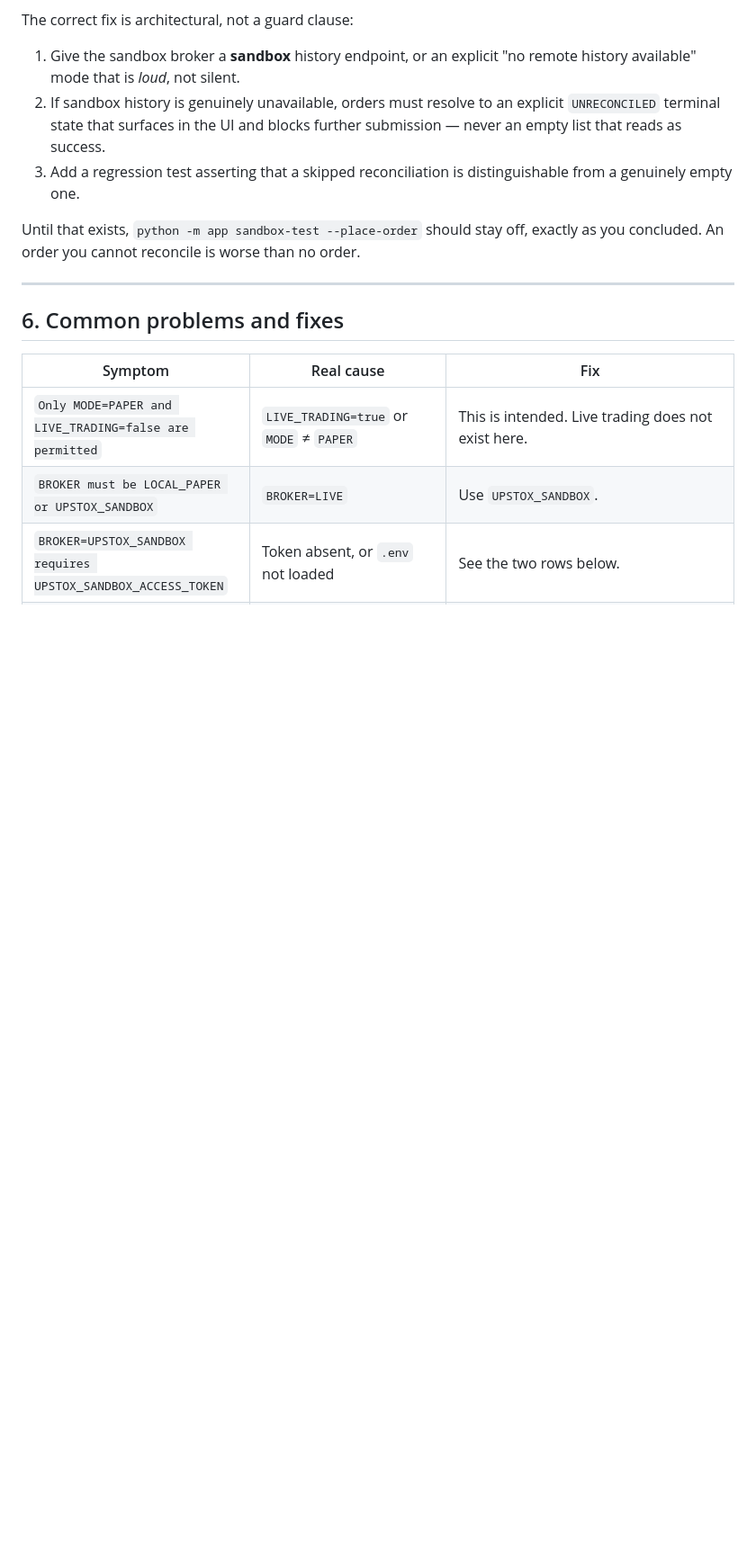
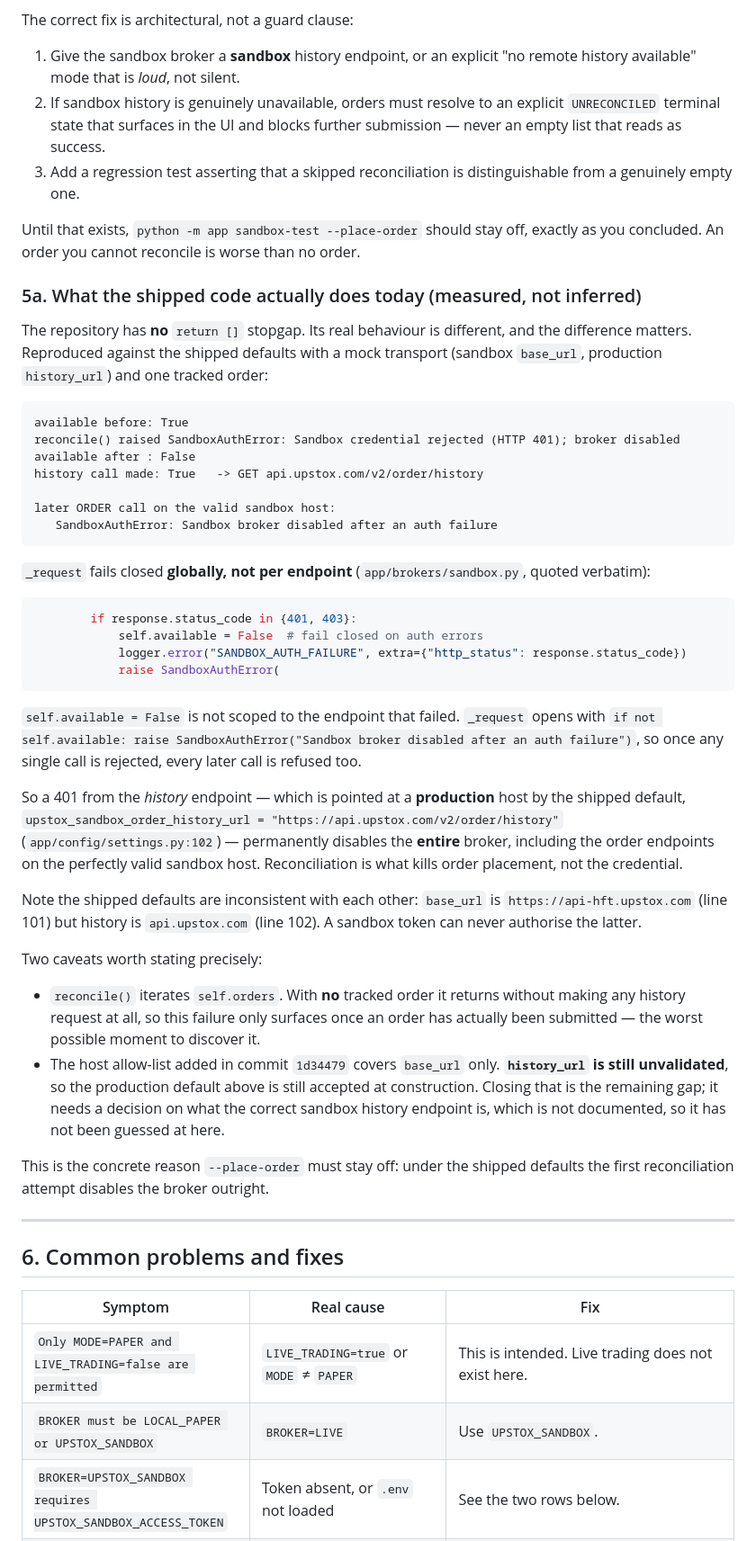
Before and after one commit to Thedivinetwilight/AXIOM, a Markdown page: UPSTOX_SANDBOX_AND_MARKETDATA_GUIDE.md, the part around the change. Shown at 90% size. Drawn GitHub-style; blank space fills up the shorter version.

Commit message:
docs: record the measured reconciliation failure mode
Section 5 described only the user's local "return []" stopgap and asserted that
was the problem. The repository has no such stopgap and behaves differently, so
section 5 was incomplete and partly misleading.

Measured against the shipped defaults with a mock transport and one tracked
order: reconcile() hits the production history host, gets 401, and _request
latches self.available = False globally. Every later call - including order
calls on the valid sandbox host - is then refused with "Sandbox broker disabled
after an auth failure".

So under the shipped defaults the first reconciliation attempt disables the
whole broker. Two details recorded precisely:

  - reconcile() iterates self.orders, so with no tracked order it makes no
    history request at all; the failure only surfaces after an order has been
    submitted.
  - the 1d34479 host allow-list covers base_url only. history_url is still
    unvalidated (host_of is called once, on base_url, line 224), so the
    production default at settings.py:102 is still accepted at construction.

Closing that last gap needs a decision on the correct sandbox history endpoint,
which is not documented, so it is recorded rather than guessed at.

The _request block is quoted verbatim; the earlier draft of this section
silently dropped the logger.error line and rewrote the inline comment.

Co-authored-by: arena-agent <297053741+arena-agent@users.noreply.github.com>

````diff
--- a/UPSTOX_SANDBOX_AND_MARKETDATA_GUIDE.md
+++ b/UPSTOX_SANDBOX_AND_MARKETDATA_GUIDE.md
@@ -256,6 +256,62 @@ The correct fix is architectural, not a guard clause:
 Until that exists, `python -m app sandbox-test --place-order` should stay off,
 exactly as you concluded. An order you cannot reconcile is worse than no order.
 
+### 5a. What the shipped code actually does today (measured, not inferred)
+
+The repository has **no** `return []` stopgap. Its real behaviour is different,
+and the difference matters. Reproduced against the shipped defaults with a mock
+transport (sandbox `base_url`, production `history_url`) and one tracked order:
+
+```
+available before: True
+reconcile() raised SandboxAuthError: Sandbox credential rejected (HTTP 401); broker disabled
+available after : False
+history call made: True   -> GET api.upstox.com/v2/order/history
+
+later ORDER call on the valid sandbox host:
+   SandboxAuthError: Sandbox broker disabled after an auth failure
+```
+
+`_request` fails closed **globally, not per endpoint** (`app/brokers/sandbox.py`,
+quoted verbatim):
+
+```python
+        if response.status_code in {401, 403}:
+            self.available = False  # fail closed on auth errors
+            logger.error("SANDBOX_AUTH_FAILURE", extra={"http_status": response.status_code})
+            raise SandboxAuthError(
+```
+
+`self.available = False` is not scoped to the endpoint that failed. `_request`
+opens with `if not self.available: raise SandboxAuthError("Sandbox broker
+disabled after an auth failure")`, so once any single call is rejected, every
+later call is refused too.
+
+So a 401 from the *history* endpoint — which is pointed at a **production** host
+by the shipped default, `upstox_sandbox_order_history_url =
+"https://api.upstox.com/v2/order/history"` (`app/config/settings.py:102`) — permanently
+disables the **entire** broker, including the order endpoints on the perfectly
+valid sandbox host. Reconciliation is what kills order placement, not the
+credential.
+
+Note the shipped defaults are inconsistent with each other: `base_url` is
+`https://api-hft.upstox.com` (line 101) but history is `api.upstox.com` (line 102).
+A sandbox token can never authorise the latter.
+
+Two caveats worth stating precisely:
+
+- `reconcile()` iterates `self.orders`. With **no** tracked order it returns
+  without making any history request at all, so this failure only surfaces once
+  an order has actually been submitted — the worst possible moment to discover it.
+- The host allow-list added in commit `1d34479` covers `base_url` only.
+  **`history_url` is still unvalidated**, so the production default above is
+  still accepted at construction. Closing that is the remaining gap; it needs a
+  decision on what the correct sandbox history endpoint is, which is not
+  documented, so it has not been guessed at here.
+
+This is the concrete reason `--place-order` must stay off: under the shipped
+defaults the first reconciliation attempt disables the broker outright.
+
 ---
 
 ## 6. Common problems and fixes
````
